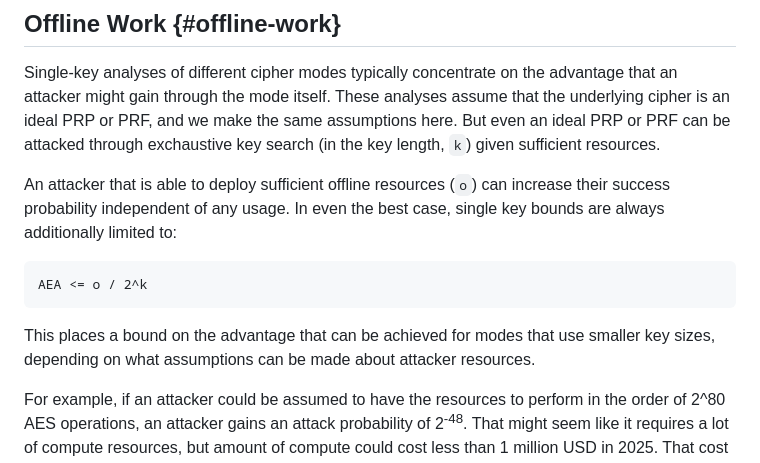
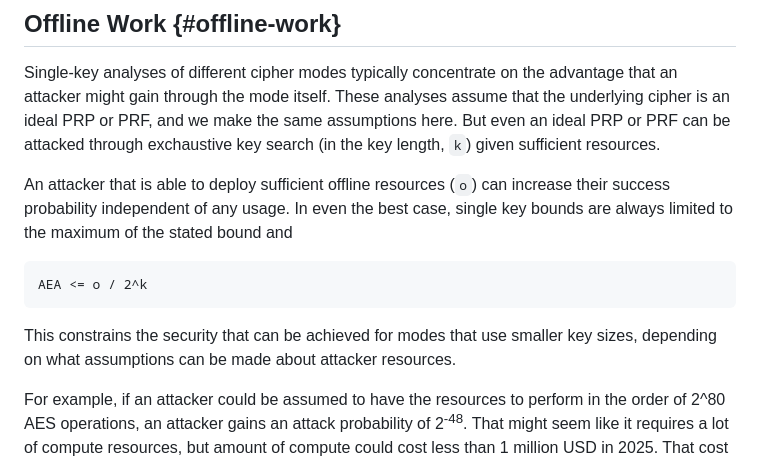
Before and after one commit to cfrg/draft-irtf-cfrg-aead-limits, a Markdown page: draft-irtf-cfrg-aead-limits.md, the part around the change. Rendered like a GitHub page.

Commit message:
Offline work: constaint is maximum of bounds

```diff
--- a/draft-irtf-cfrg-aead-limits.md
+++ b/draft-irtf-cfrg-aead-limits.md
@@ -371,15 +371,14 @@ key search (in the key length, `k`) given sufficient resources.
 
 An attacker that is able to deploy sufficient offline resources (`o`) can
 increase their success probability independent of any usage.  In even the best
-case, single key bounds are always additionally limited to:
+case, single key bounds are always limited to the maximum of the stated bound and
 
 ~~~
 AEA <= o / 2^k
 ~~~
 
-This places a bound on the advantage that can be achieved for modes that use
-smaller key sizes, depending on what assumptions can be made about attacker
-resources.
+This constrains the security that can be achieved for modes that use smaller key
+sizes, depending on what assumptions can be made about attacker resources.
 
 For example, if an attacker could be assumed to have the resources to perform in
 the order of 2^80 AES operations, an attacker gains an attack probability of
```
